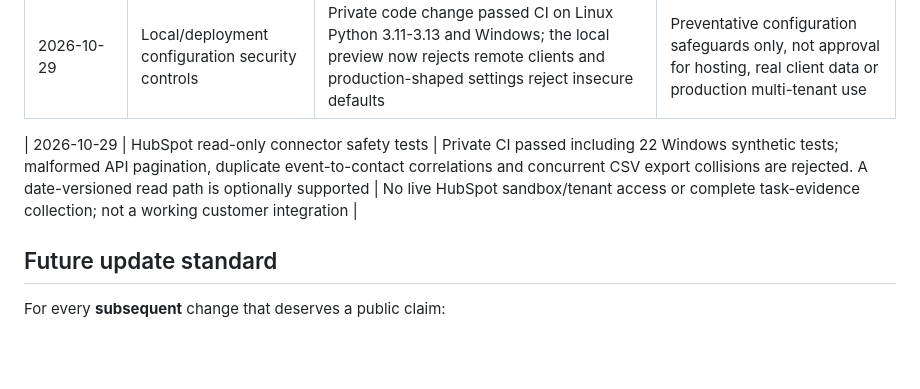
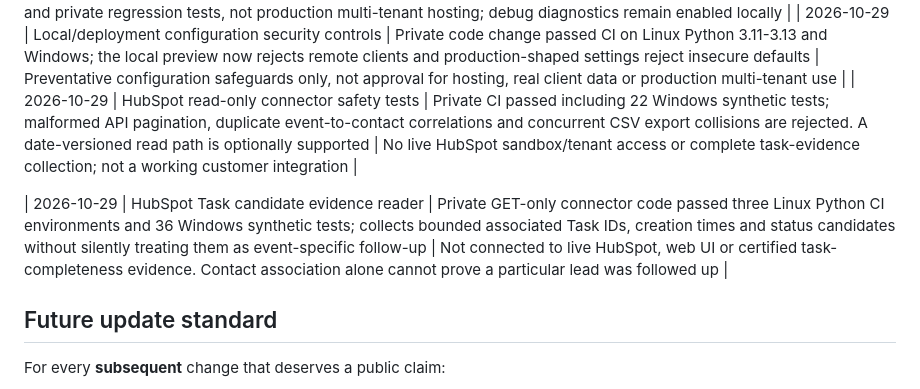
Before and after one commit to mahdi-eqbal/revenue-systems-gtm-engineering-portfolio, a Markdown page: projects/revenue-leak-monitor/BUILD_LOG.md, the part around one of its changes. GitHub-like rendering; blank space fills up the shorter version.

Commit message:
docs: publish mock-tested HubSpot Task candidate milestone without private code

```diff
--- a/projects/revenue-leak-monitor/BUILD_LOG.md
+++ b/projects/revenue-leak-monitor/BUILD_LOG.md
@@ -17,8 +16,9 @@ This log is a **truthful, retrospective milestone record** followed by ongoing p
 | 2026-10-29 | Local Windows rehearsal accepted; separate v0.5 preview prepared | Actual Windows backup and disposable migration returned PASS, the original database remained unchanged; a subsequent private-code change added an isolated v0.5 preview based on the verified backup, with Windows and Linux synthetic CI success | Preview UI has not yet been checked on the owner's Windows PC; v0.4 remains installed and no live overwrite occurred |
 | 2026-10-29 | v0.5 on-device workspace acceptance | The owner's isolated Windows preview opened preserved saved reports and a versioned rule profile; a second synthetic client workspace showed empty audit/profile lists; requesting an original-workspace report URL while in the second workspace returned HTTP 404 | Verified only on local synthetic-data preview and private regression tests, not production multi-tenant hosting; debug diagnostics remain enabled locally |
 | 2026-10-29 | Local/deployment configuration security controls | Private code change passed CI on Linux Python 3.11-3.13 and Windows; the local preview now rejects remote clients and production-shaped settings reject insecure defaults | Preventative configuration safeguards only, not approval for hosting, real client data or production multi-tenant use |
+| 2026-10-29 | HubSpot read-only connector safety tests | Private CI passed including 22 Windows synthetic tests; malformed API pagination, duplicate event-to-contact correlations and concurrent CSV export collisions are rejected. A date-versioned read path is optionally supported | No live HubSpot sandbox/tenant access or complete task-evidence collection; not a working customer integration |
 
-| 2026-10-29 | HubSpot read-only connector safety tests | Private CI passed including 22 Windows synthetic tests; malformed API pagination, duplicate event-to-contact correlations and concurrent CSV export collisions are rejected. A date-versioned read path is optionally supported | No live HubSpot sandbox/tenant access or complete task-evidence collection; not a working customer integration |
+| 2026-10-29 | HubSpot Task candidate evidence reader | Private GET-only connector code passed three Linux Python CI environments and 36 Windows synthetic tests; collects bounded associated Task IDs, creation times and status candidates without silently treating them as event-specific follow-up | Not connected to live HubSpot, web UI or certified task-completeness evidence. Contact association alone cannot prove a particular lead was followed up |
 
 ## Future update standard
 
```
Also changed, not shown: other parts of projects/revenue-leak-monitor/BUILD_LOG.md (+0 -1 lines).
